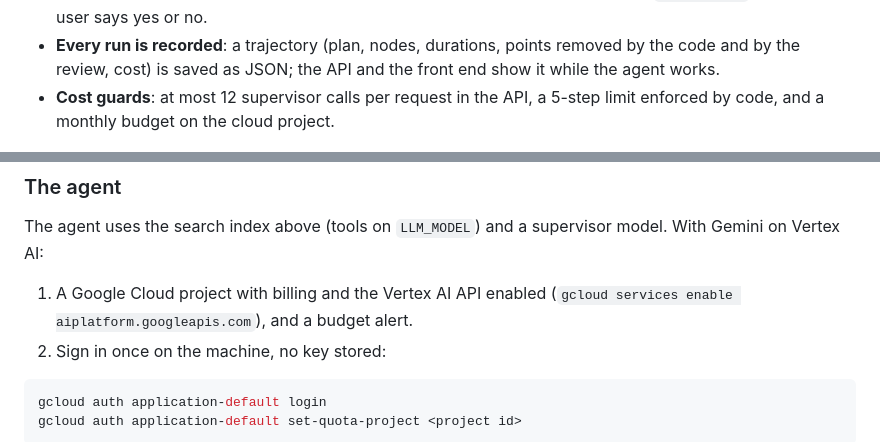
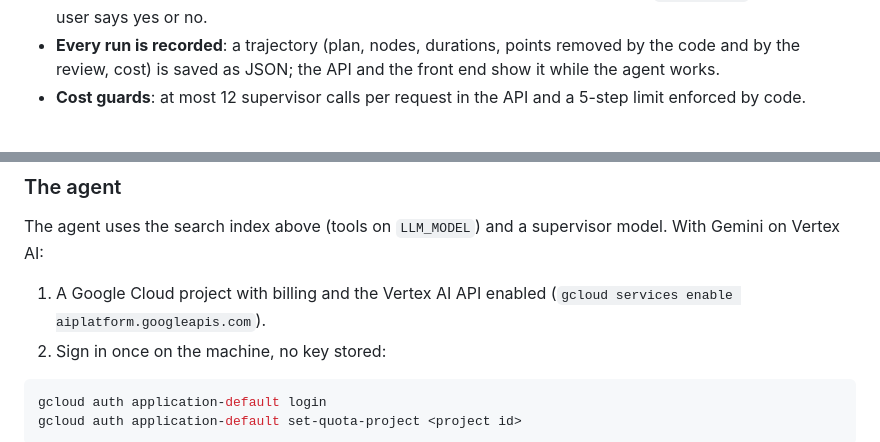
Before and after one commit to lylyamm/docagent, a Markdown page: README.md, 2 parts joined by grey strips. Rendered like a GitHub page.

````diff
--- a/README.md
+++ b/README.md
@@ -36,7 +45,7 @@ Work with climate and energy reports (IPCC, IEA, French High Council on Climate)
 - **A stronger model reviews the result**: after each step, the supervisor (Gemini 3.8 Flash on Vertex AI) reads every point next to its passages and removes the ones that do not say what the sources say. It can only remove, never add.
 - **Asks before long work**: a translation of more than 50 pages pauses the agent (`interrupt()`) until the user says yes or no.
 - **Every run is recorded**: a trajectory (plan, nodes, durations, points removed by the code and by the review, cost) is saved as JSON; the API and the front end show it while the agent works.
-- **Cost guards**: at most 12 supervisor calls per request in the API, a 5-step limit enforced by code, and a monthly budget on the cloud project.
+- **Cost guards**: at most 12 supervisor calls per request in the API and a 5-step limit enforced by code.
 
 ![The Assistant tab: a two-step request (summary of the HCC report, then a comparison with the IPCC on carbon sinks), its plan, each step's result and the points the review removed, with the reason](docs/images/agent_assistant.png)
 
@@ -247,7 +256,7 @@ Locally the vector store runs embedded (a folder, no server): one program at a t
 
 The agent uses the search index above (tools on `LLM_MODEL`) and a supervisor model. With Gemini on Vertex AI:
 
-1. A Google Cloud project with billing and the Vertex AI API enabled (`gcloud services enable aiplatform.googleapis.com`), and a budget alert.
+1. A Google Cloud project with billing and the Vertex AI API enabled (`gcloud services enable aiplatform.googleapis.com`).
 2. Sign in once on the machine, no key stored:
 
 ```bash
````
Also changed, not shown: other parts of README.md (+14 -5 lines), deploy/README.md (+37 -0 lines), docs/images/architecture.png, 4 other files.
